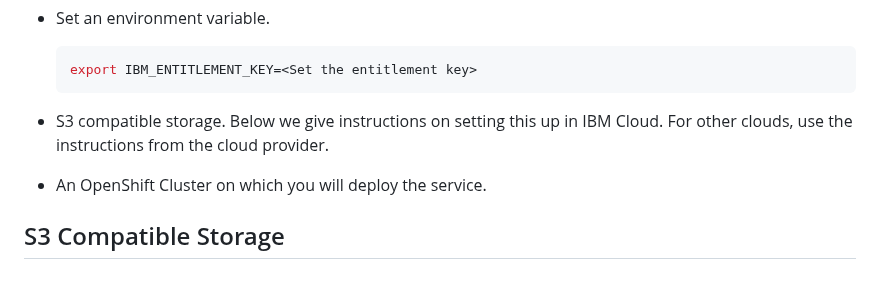
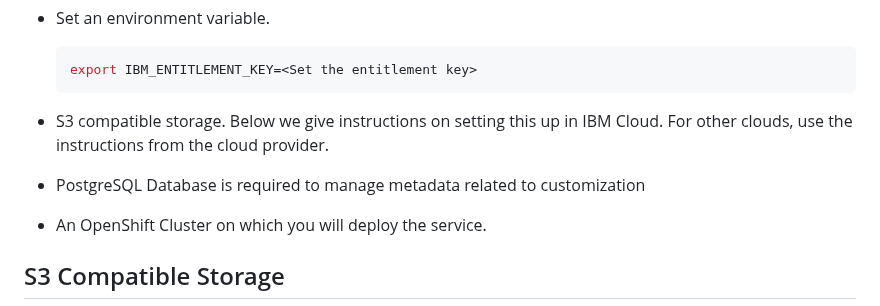
Before and after one commit to ibm-ecosystem-engineering/Watson-Speech, a Markdown page: stt-library-embed-openshift/readme.md, the part around the change. Drawn GitHub-style; blank space fills up the shorter version.

````diff
--- a/stt-library-embed-openshift/readme.md
+++ b/stt-library-embed-openshift/readme.md
@@ -21,6 +21,7 @@ This tutorial walks you through the steps install a customizable STT service in
   ```
 
 - S3 compatible storage. Below we give instructions on setting this up in IBM Cloud. For other clouds, use the instructions from the cloud provider.
+- PostgreSQL Database is required to manage metadata related to customization
 - An OpenShift Cluster on which you will deploy the service.
 
 ## S3 Compatible Storage
````
